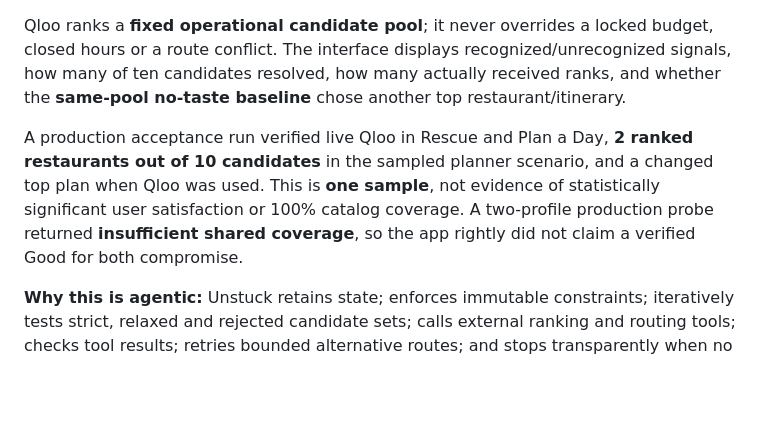
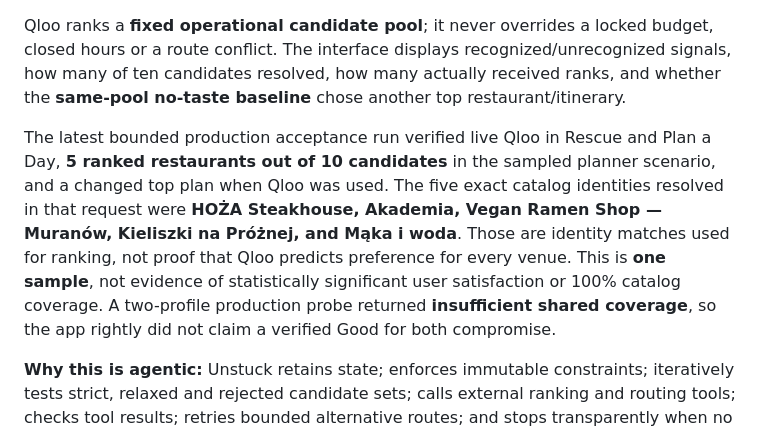
Before and after one commit to MeowRona/Unstuck, a Markdown page: DEVPOST_SUBMISSION.md, the part around the change. GitHub-like rendering; blank space fills up the shorter version.

```diff
--- a/DEVPOST_SUBMISSION.md
+++ b/DEVPOST_SUBMISSION.md
@@ -68,7 +68,7 @@ The actual integration is:
 
 Qloo ranks a **fixed operational candidate pool**; it never overrides a locked budget, closed hours or a route conflict. The interface displays recognized/unrecognized signals, how many of ten candidates resolved, how many actually received ranks, and whether the **same-pool no-taste baseline** chose another top restaurant/itinerary.
 
-A production acceptance run verified live Qloo in Rescue and Plan a Day, **2 ranked restaurants out of 10 candidates** in the sampled planner scenario, and a changed top plan when Qloo was used. This is **one sample**, not evidence of statistically significant user satisfaction or 100% catalog coverage. A two-profile production probe returned **insufficient shared coverage**, so the app rightly did not claim a verified Good for both compromise.
+The latest bounded production acceptance run verified live Qloo in Rescue and Plan a Day, **5 ranked restaurants out of 10 candidates** in the sampled planner scenario, and a changed top plan when Qloo was used. The five exact catalog identities resolved in that request were **HOŻA Steakhouse, Akademia, Vegan Ramen Shop — Muranów, Kieliszki na Próżnej, and Mąka i woda**. Those are identity matches used for ranking, not proof that Qloo predicts preference for every venue. This is **one sample**, not evidence of statistically significant user satisfaction or 100% catalog coverage. A two-profile production probe returned **insufficient shared coverage**, so the app rightly did not claim a verified Good for both compromise.
 
 **Why this is agentic:** Unstuck retains state; enforces immutable constraints; iteratively tests strict, relaxed and rejected candidate sets; calls external ranking and routing tools; checks tool results; retries bounded alternative routes; and stops transparently when no feasible action exists. The agent has visible actions and testable outputs, not fabricated reasoning.
 
```
Also changed, not shown: STATUS.md (+2 -2 lines).
